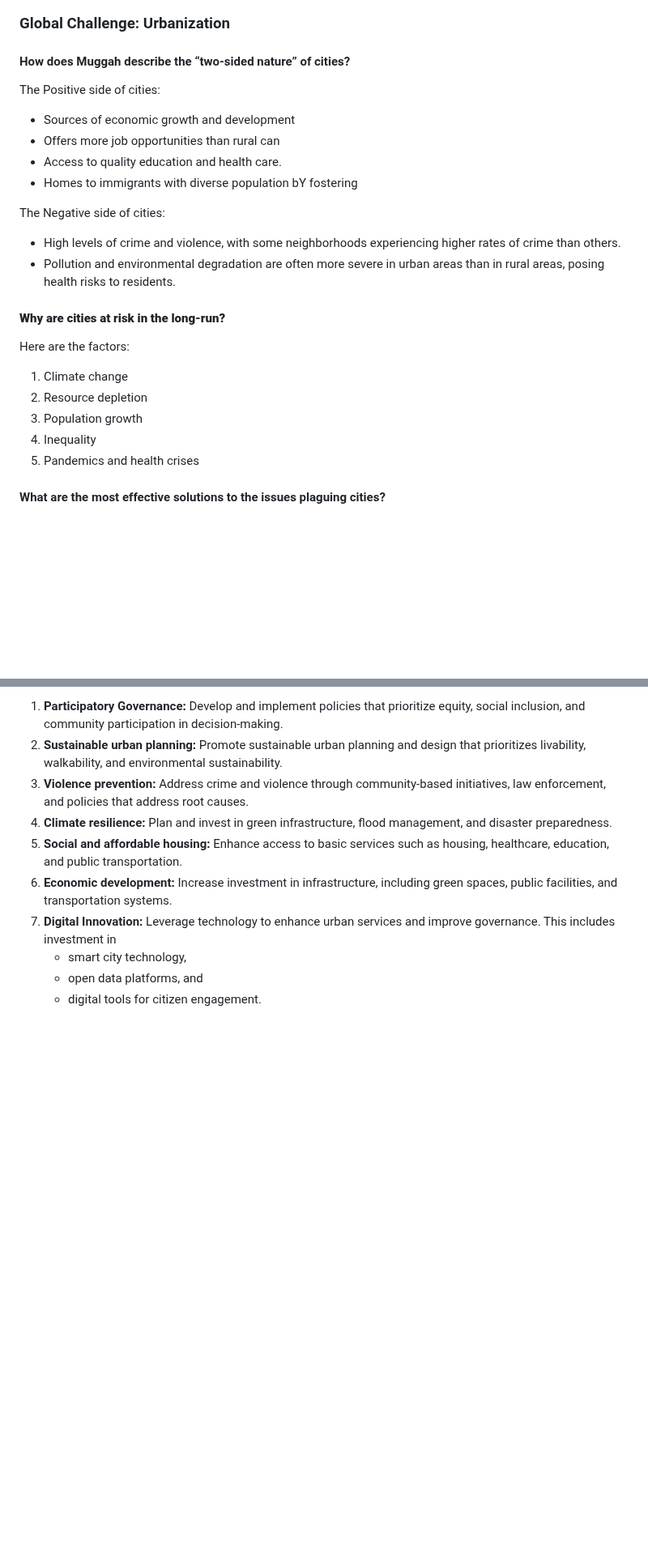
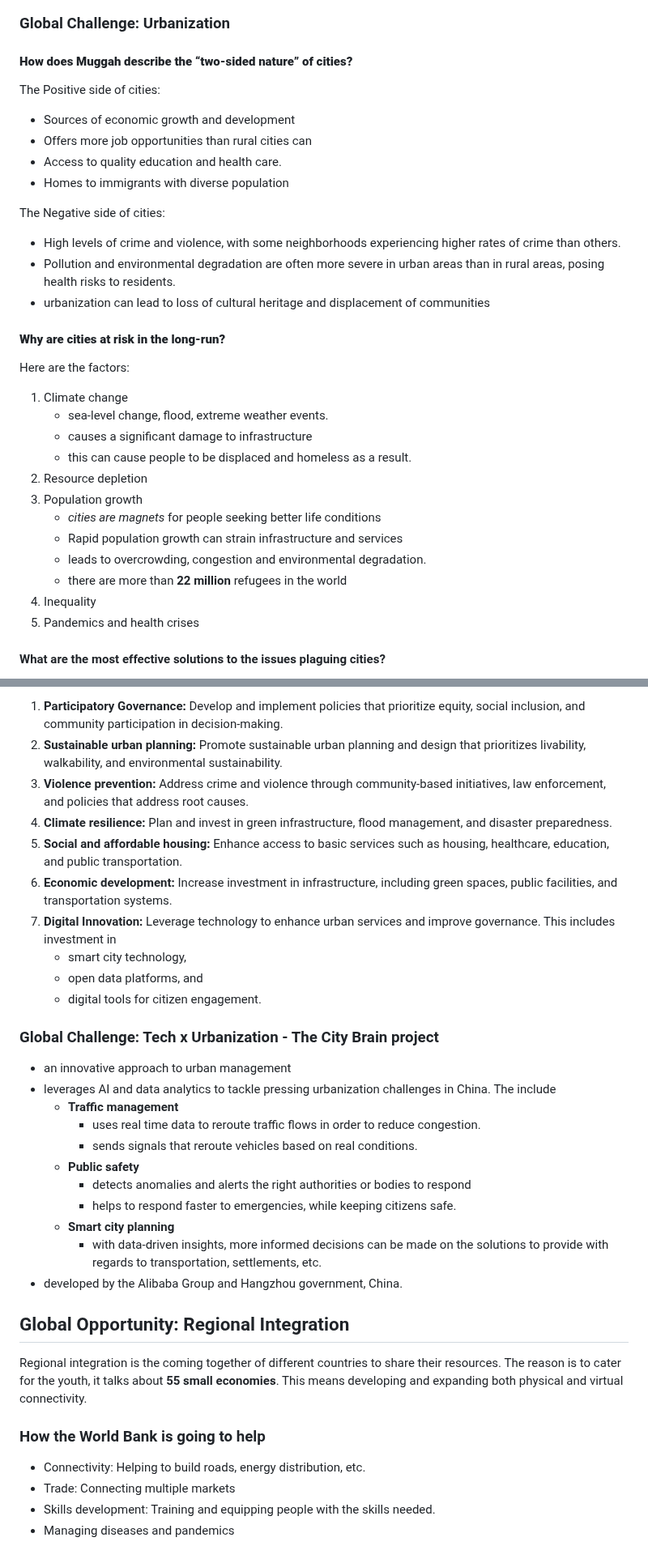
Before and after one commit to nanafox/alx-self-study, a Markdown page: alx-foundations/Week2/2.4-purpose-part-1.md, 2 parts joined by grey strips. Shown at 81% size. Drawn GitHub-style; blank space fills up the shorter version.

Commit message:
regional integration, and others - more coming soon

```diff
--- a/alx-foundations/Week2/2.4-purpose-part-1.md
+++ b/alx-foundations/Week2/2.4-purpose-part-1.md
@@ -35,27 +35,35 @@ Want to read more? Check it out [here](https://bit.ly/the-golden-circle-model "G
 
 ### Global Challenge: Urbanization
 
-#### How does Muggah describe the “two-sided nature” of cities?
+#### **How does Muggah describe the “two-sided nature” of cities?**
 
 The Positive side of cities:
 
 - Sources of economic growth and development
-- Offers more job opportunities than rural can
+- Offers more job opportunities than rural cities can
 - Access to quality education and health care.
-- Homes to immigrants with diverse population bY fostering
+- Homes to immigrants with diverse population
 
 The Negative side of cities:
 
 - High levels of crime and violence, with some neighborhoods experiencing higher rates of crime than others.
 - Pollution and environmental degradation are often more severe in urban areas than in rural areas, posing health risks to residents.
+- urbanization can lead to loss of cultural heritage and displacement of communities
 
 #### **Why are cities at risk in the long-run?**
 
 Here are the factors:
 
 1. Climate change
+   - sea-level change, flood, extreme weather events.
+   - causes a significant damage to infrastructure
+   - this can cause people to be displaced and homeless as a result.
 2. Resource depletion
 3. Population growth
+   - *cities are magnets* for people seeking better life conditions
+   - Rapid population growth can strain infrastructure and services
+   - leads to overcrowding, congestion and environmental degradation.
+   - there are more than **22 million** refugees in the world
 4. Inequality
 5. Pandemics and health crises
 
@@ -73,3 +81,28 @@ The most effective solutions will involve collaboration between government, civi
    - smart city technology,
    - open data platforms, and
    - digital tools for citizen engagement.
+
+### Global Challenge: Tech x Urbanization - The City Brain project
+
+- an innovative approach to urban management
+- leverages AI and data analytics to tackle pressing urbanization challenges in China. The include
+  - **Traffic management**
+    - uses real time data to reroute traffic flows in order to reduce congestion.
+    - sends signals that reroute vehicles based on real conditions.
+  - **Public safety**
+    - detects anomalies and alerts the right authorities or bodies to respond
+    - helps to respond faster to emergencies, while keeping citizens safe.
+  - **Smart city planning**
+    - with data-driven insights, more informed decisions can be made on the solutions to provide with regards to transportation, settlements, etc.
+- developed by the Alibaba Group and Hangzhou government, China.
+
+## Global Opportunity: Regional Integration
+
+Regional integration is the coming together of different countries to share their resources. The reason is to cater for the youth, it talks about **55 small economies**. This means developing and expanding both physical and virtual connectivity.
+
+### How the World Bank is going to help
+
+- Connectivity: Helping to build roads, energy distribution, etc.
+- Trade: Connecting multiple markets
+- Skills development: Training and equipping people with the skills needed.
+- Managing diseases and pandemics
```
